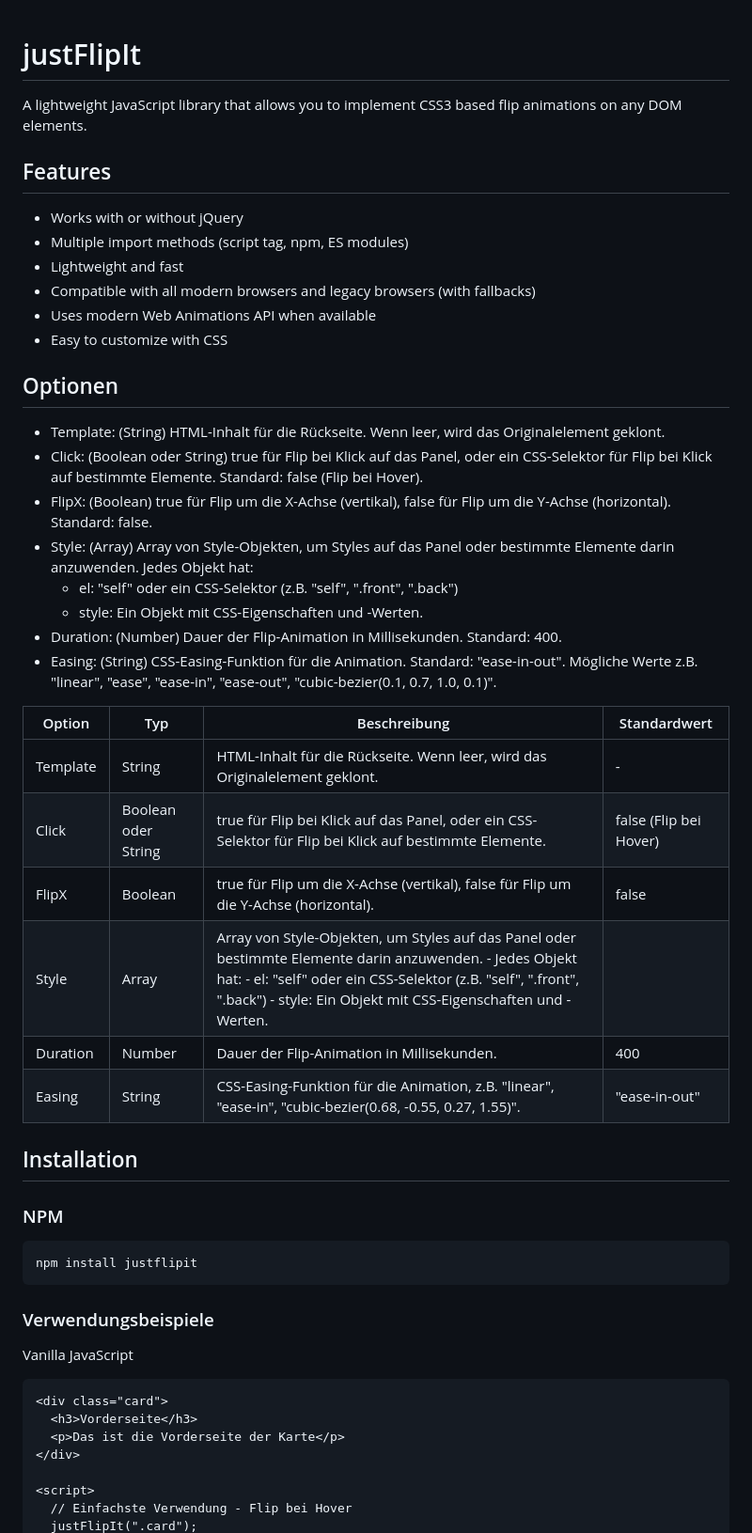
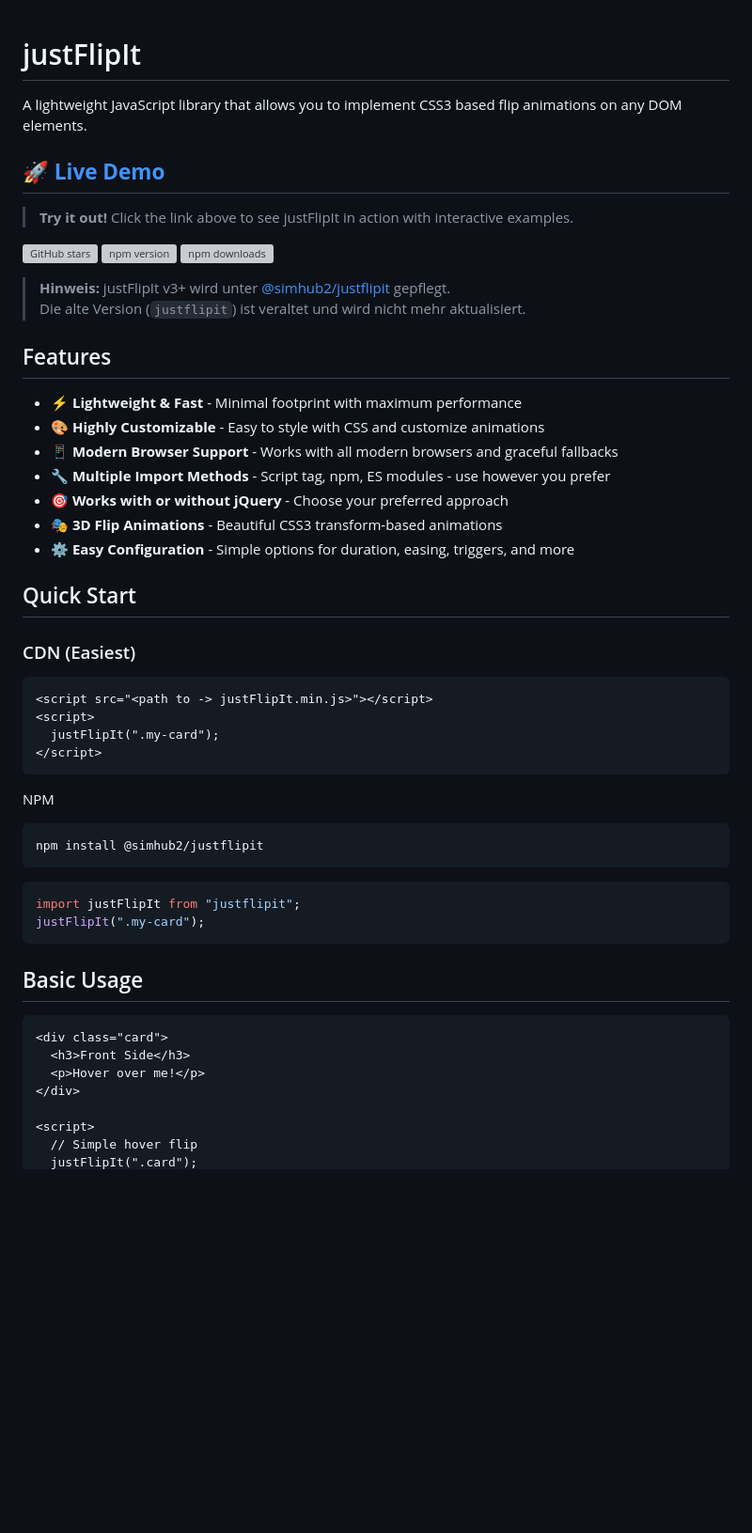
Before and after one commit to SimHub/justFlipIt, a Markdown page: README.md, the part around one of its changes. Shown at 94% size. Drawn GitHub-style; blank space fills up the shorter version; grey boxes are pictures that could not be loaded.

````diff
--- a/README.md
+++ b/README.md
@@ -2,53 +2,57 @@
 
 A lightweight JavaScript library that allows you to implement CSS3 based flip animations on any DOM elements.
 
+## 🚀 [**Live Demo**](https://SimHub.github.io/justFlipIt/)
+
+> **Try it out!** Click the link above to see justFlipIt in action with interactive examples.
+
+[![GitHub stars](https://img.shields.io/github/stars/SimHub/justFlipIt.svg?style=social)](https://github.com/SimHub/justFlipIt)
+[![npm version](https://img.shields.io/npm/v/@simhub2/justflipit.svg)](https://www.npmjs.com/package/@simhub2/justflipit)
+[![npm downloads](https://img.shields.io/npm/dt/@simhub2/justflipit.svg)](https://www.npmjs.com/package/@simhub2/justflipit)
+
+> **Hinweis:** justFlipIt v3+ wird unter [@simhub2/justflipit](https://www.npmjs.com/package/@simhub2/justflipit) gepflegt.
+> Die alte Version (`justflipit`) ist veraltet und wird nicht mehr aktualisiert.
+
 ## Features
 
-- Works with or without jQuery
-- Multiple import methods (script tag, npm, ES modules)
-- Lightweight and fast
-- Compatible with all modern browsers and legacy browsers (with fallbacks)
-- Uses modern Web Animations API when available
-- Easy to customize with CSS
+- ⚡ **Lightweight & Fast** - Minimal footprint with maximum performance
+- 🎨 **Highly Customizable** - Easy to style with CSS and customize animations
+- 📱 **Modern Browser Support** - Works with all modern browsers and graceful fallbacks
+- 🔧 **Multiple Import Methods** - Script tag, npm, ES modules - use however you prefer
+- 🎯 **Works with or without jQuery** - Choose your preferred approach
+- 🎭 **3D Flip Animations** - Beautiful CSS3 transform-based animations
+- ⚙️ **Easy Configuration** - Simple options for duration, easing, triggers, and more
 
-## Optionen
+## Quick Start
 
-- Template: (String) HTML-Inhalt für die Rückseite. Wenn leer, wird das Originalelement geklont.
-- Click: (Boolean oder String) true für Flip bei Klick auf das Panel, oder ein CSS-Selektor für Flip bei Klick auf bestimmte Elemente. Standard: false (Flip bei Hover).
-- FlipX: (Boolean) true für Flip um die X-Achse (vertikal), false für Flip um die Y-Achse (horizontal). Standard: false.
-- Style: (Array) Array von Style-Objekten, um Styles auf das Panel oder bestimmte Elemente darin anzuwenden. Jedes Objekt hat:
-  - el: "self" oder ein CSS-Selektor (z.B. "self", ".front", ".back")
-  - style: Ein Objekt mit CSS-Eigenschaften und -Werten.
-- Duration: (Number) Dauer der Flip-Animation in Millisekunden. Standard: 400.
-- Easing: (String) CSS-Easing-Funktion für die Animation. Standard: "ease-in-out". Mögliche Werte z.B. "linear", "ease", "ease-in", "ease-out", "cubic-bezier(0.1, 0.7, 1.0, 0.1)".
+### CDN (Easiest)
 
-| Option   | Typ                 | Beschreibung                                                                                                                                                                                                                               | Standardwert           |
-| -------- | ------------------- | ------------------------------------------------------------------------------------------------------------------------------------------------------------------------------------------------------------------------------------------ | ---------------------- |
-| Template | String              | HTML-Inhalt für die Rückseite. Wenn leer, wird das Originalelement geklont.                                                                                                                                                                | -                      |
-| Click    | Boolean oder String | true für Flip bei Klick auf das Panel, oder ein CSS-Selektor für Flip bei Klick auf bestimmte Elemente.                                                                                                                                    | false (Flip bei Hover) |
-| FlipX    | Boolean             | true für Flip um die X-Achse (vertikal), false für Flip um die Y-Achse (horizontal).                                                                                                                                                       | false                  |
-| Style    | Array               | Array von Style-Objekten, um Styles auf das Panel oder bestimmte Elemente darin anzuwenden. - Jedes Objekt hat: - el: "self" oder ein CSS-Selektor (z.B. "self", ".front", ".back") - style: Ein Objekt mit CSS-Eigenschaften und -Werten. |                        |
-| Duration | Number              | Dauer der Flip-Animation in Millisekunden.                                                                                                                                                                                                 | 400                    |
-| Easing   | String              | CSS-Easing-Funktion für die Animation, z.B. "linear", "ease-in", "cubic-bezier(0.68, -0.55, 0.27, 1.55)".                                                                                                                                  | "ease-in-out"          |
+```html
+<script src="<path to -> justFlipIt.min.js>"></script>
+<script>
+  justFlipIt(".my-card");
+</script>
+```
 
-## Installation
-
-### NPM
+NPM
 
 ```bash
-npm install justflipit
+npm install @simhub2/justflipit
 ```
 
-### Verwendungsbeispiele
+```javascript
+import justFlipIt from "justflipit";
+justFlipIt(".my-card");
+```
 
-Vanilla JavaScript
+## Basic Usage
 
 ```html
 <div class="card">
-  <h3>Vorderseite</h3>
-  <p>Das ist die Vorderseite der Karte</p>
+  <h3>Front Side</h3>
+  <p>Hover over me!</p>
 </div>
 
 <script>
-  // Einfachste Verwendung - Flip bei Hover
+  // Simple hover flip
   justFlipIt(".card");
````
Also changed, not shown: other parts of README.md (+150 -171 lines).
